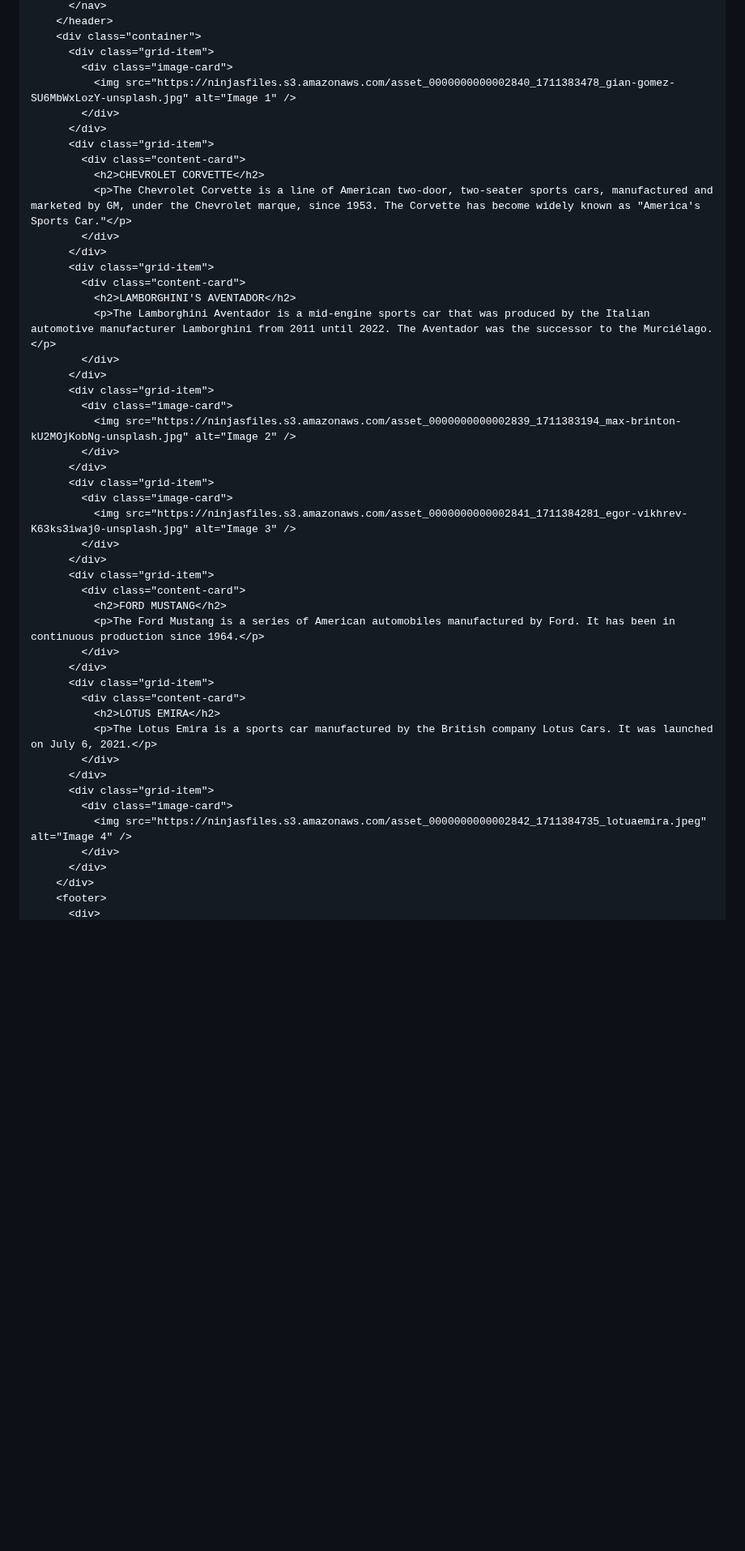
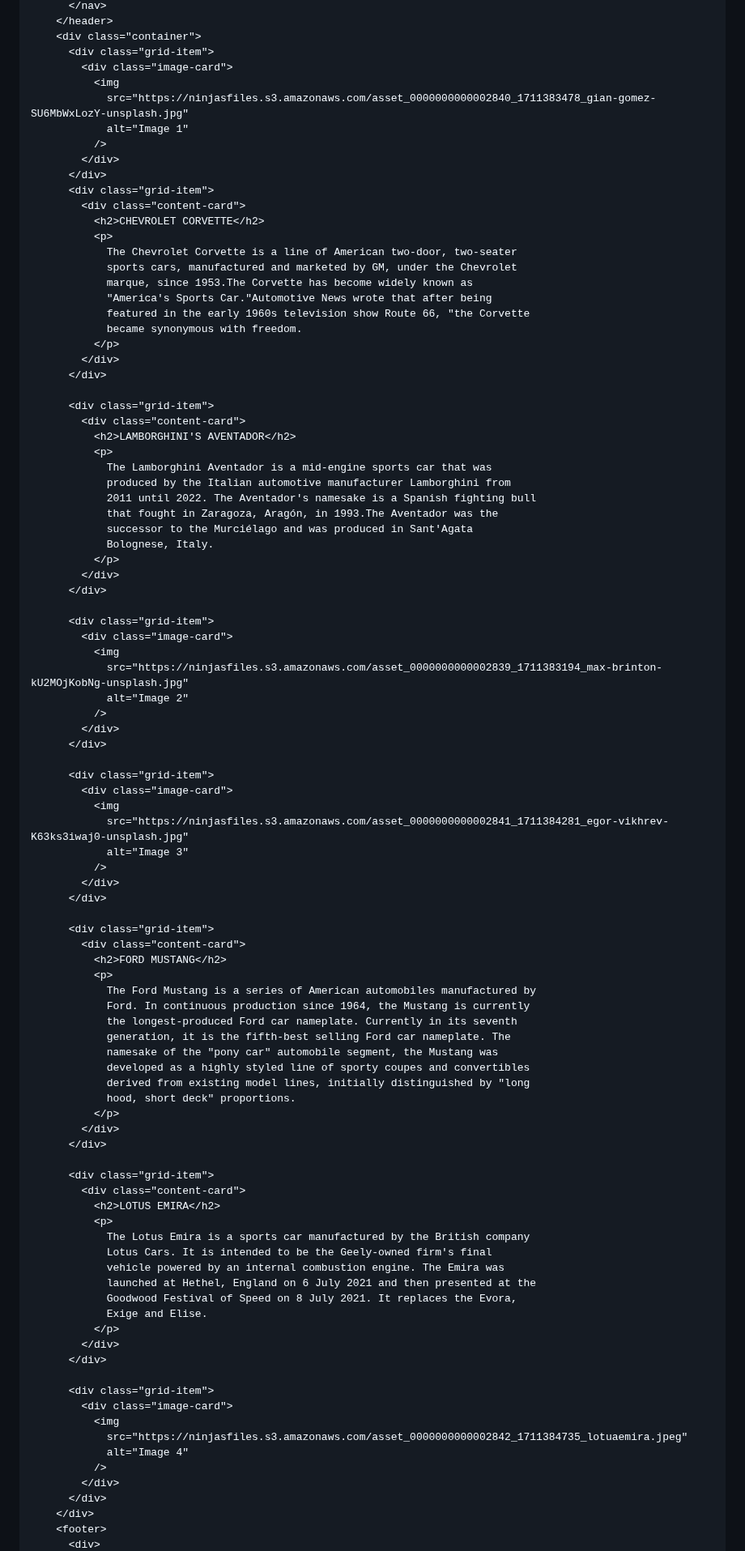
Before and after one commit to sudhanshu432/CSS-NINJA-, a Markdown page: Responsive-Design/Practice Problems/Q-1 Add Relative Units.md, the part around one of its changes. Shown at 81% size. Rendered like a GitHub page; blank space fills up the shorter version.

```diff
--- a/Responsive-Design/Practice Problems/Q-1 Add Relative Units.md
+++ b/Responsive-Design/Practice Problems/Q-1 Add Relative Units.md
@@ -65,46 +65,94 @@ Ensure that the modifications adhere to the following test cases:
     <div class="container">
       <div class="grid-item">
         <div class="image-card">
-          <img src="https://ninjasfiles.s3.amazonaws.com/asset_0000000000002840_1711383478_gian-gomez-SU6MbWxLozY-unsplash.jpg" alt="Image 1" />
+          <img
+            src="https://ninjasfiles.s3.amazonaws.com/asset_0000000000002840_1711383478_gian-gomez-SU6MbWxLozY-unsplash.jpg"
+            alt="Image 1"
+          />
         </div>
       </div>
       <div class="grid-item">
         <div class="content-card">
           <h2>CHEVROLET CORVETTE</h2>
-          <p>The Chevrolet Corvette is a line of American two-door, two-seater sports cars, manufactured and marketed by GM, under the Chevrolet marque, since 1953. The Corvette has become widely known as "America's Sports Car."</p>
+          <p>
+            The Chevrolet Corvette is a line of American two-door, two-seater
+            sports cars, manufactured and marketed by GM, under the Chevrolet
+            marque, since 1953.The Corvette has become widely known as
+            "America's Sports Car."Automotive News wrote that after being
+            featured in the early 1960s television show Route 66, "the Corvette
+            became synonymous with freedom.
+          </p>
         </div>
       </div>
+
       <div class="grid-item">
         <div class="content-card">
           <h2>LAMBORGHINI'S AVENTADOR</h2>
-          <p>The Lamborghini Aventador is a mid-engine sports car that was produced by the Italian automotive manufacturer Lamborghini from 2011 until 2022. The Aventador was the successor to the Murciélago.</p>
+          <p>
+            The Lamborghini Aventador is a mid-engine sports car that was
+            produced by the Italian automotive manufacturer Lamborghini from
+            2011 until 2022. The Aventador's namesake is a Spanish fighting bull
+            that fought in Zaragoza, Aragón, in 1993.The Aventador was the
+            successor to the Murciélago and was produced in Sant'Agata
+            Bolognese, Italy.
+          </p>
         </div>
       </div>
+
       <div class="grid-item">
         <div class="image-card">
-          <img src="https://ninjasfiles.s3.amazonaws.com/asset_0000000000002839_1711383194_max-brinton-kU2MOjKobNg-unsplash.jpg" alt="Image 2" />
+          <img
+            src="https://ninjasfiles.s3.amazonaws.com/asset_0000000000002839_1711383194_max-brinton-kU2MOjKobNg-unsplash.jpg"
+            alt="Image 2"
+          />
         </div>
       </div>
+
       <div class="grid-item">
         <div class="image-card">
-          <img src="https://ninjasfiles.s3.amazonaws.com/asset_0000000000002841_1711384281_egor-vikhrev-K63ks3iwaj0-unsplash.jpg" alt="Image 3" />
+          <img
+            src="https://ninjasfiles.s3.amazonaws.com/asset_0000000000002841_1711384281_egor-vikhrev-K63ks3iwaj0-unsplash.jpg"
+            alt="Image 3"
+          />
         </div>
       </div>
+
       <div class="grid-item">
         <div class="content-card">
           <h2>FORD MUSTANG</h2>
-          <p>The Ford Mustang is a series of American automobiles manufactured by Ford. It has been in continuous production since 1964.</p>
+          <p>
+            The Ford Mustang is a series of American automobiles manufactured by
+            Ford. In continuous production since 1964, the Mustang is currently
+            the longest-produced Ford car nameplate. Currently in its seventh
+            generation, it is the fifth-best selling Ford car nameplate. The
+            namesake of the "pony car" automobile segment, the Mustang was
+            developed as a highly styled line of sporty coupes and convertibles
+            derived from existing model lines, initially distinguished by "long
+            hood, short deck" proportions.
+          </p>
         </div>
       </div>
+
       <div class="grid-item">
         <div class="content-card">
           <h2>LOTUS EMIRA</h2>
-          <p>The Lotus Emira is a sports car manufactured by the British company Lotus Cars. It was launched on July 6, 2021.</p>
+          <p>
+            The Lotus Emira is a sports car manufactured by the British company
+            Lotus Cars. It is intended to be the Geely-owned firm's final
+            vehicle powered by an internal combustion engine. The Emira was
+            launched at Hethel, England on 6 July 2021 and then presented at the
+            Goodwood Festival of Speed on 8 July 2021. It replaces the Evora,
+            Exige and Elise.
+          </p>
         </div>
       </div>
+
       <div class="grid-item">
         <div class="image-card">
-          <img src="https://ninjasfiles.s3.amazonaws.com/asset_0000000000002842_1711384735_lotuaemira.jpeg" alt="Image 4" />
+          <img
+            src="https://ninjasfiles.s3.amazonaws.com/asset_0000000000002842_1711384735_lotuaemira.jpeg"
+            alt="Image 4"
+          />
         </div>
       </div>
     </div>
```
Also changed, not shown: other parts of Responsive-Design/Practice Problems/Q-1 Add Relative Units.md (+12 -5 lines).
